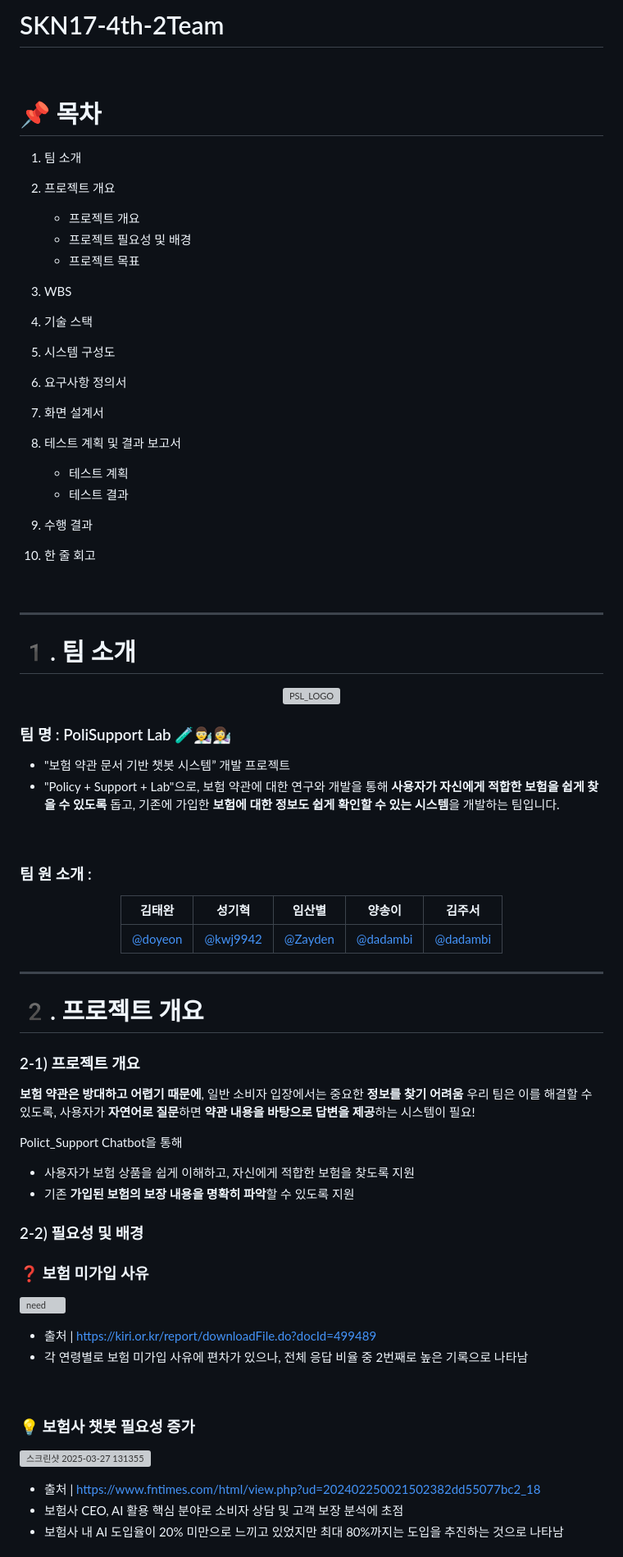
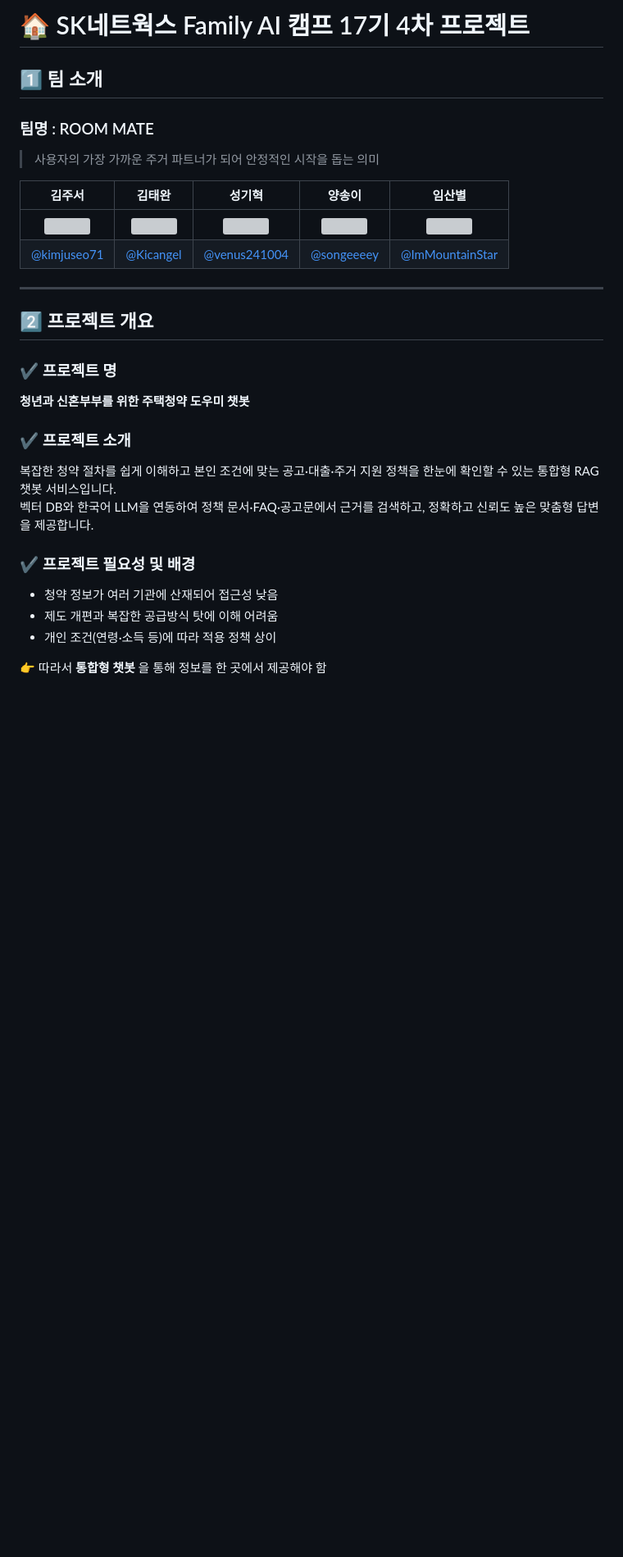
Before and after one commit to SKNETWORKS-FAMILY-AICAMP/SKN17-4th-2Team, a Markdown page: README.md, the part around the change printed below. Shown: that part at 82% size. GitHub-like rendering; blank space fills up the shorter version; grey boxes are pictures that could not be loaded.

```diff
--- a/README.md
+++ b/README.md
@@ -1,87 +1,28 @@
-# SKN17-4th-2Team
+# 🏠 SK네트웍스 Family AI 캠프 17기 4차 프로젝트
 
-<br>
+## 1️⃣ 팀 소개
+### 팀명 : ROOM MATE
+> 사용자의 가장 가까운 주거 파트너가 되어 안정적인 시작을 돕는 의미
 
-# 📌 목차
-
-1. 팀 소개
-
-2. 프로젝트 개요
-    - 프로젝트 개요
-    - 프로젝트 필요성 및 배경
-    - 프로젝트 목표
-
-3. WBS
-
-4. 기술 스택
-
-5. 시스템 구성도
-
-6. 요구사항 정의서
-
-7. 화면 설계서
-
-8. 테스트 계획 및 결과 보고서
-    - 테스트 계획
-    - 테스트 결과
-
-9. 수행 결과
-
-10. 한 줄 회고
-
-<br>
-
-----
-
-# 1️. 팀 소개
-<div align="center">
-<img src="https://github.com/user-attachments/assets/f99a4037-977f-4a75-8f63-d2a75a258332" alt="PSL_LOGO" width="200"/>
-</div>
-
-### 팀 명 : PoliSupport Lab 🧪👨‍🔬👩‍🔬
-
-
--  "보험 약관 문서 기반 챗봇 시스템” 개발 프로젝트
--  "Policy + Support + Lab"으로, 보험 약관에 대한 연구와 개발을 통해 **사용자가 자신에게 적합한 보험을 쉽게 찾을 수 있도록** 돕고, 기존에 가입한 **보험에 대한 정보도 쉽게 확인할 수 있는 시스템**을 개발하는 팀입니다.
-
-<br>
-
-### 팀 원 소개 :
-
-<div align="center">
-
-  |김태완|성기혁|임산별|양송이|김주서|
-|-------|-------|---------|-------|-------|
-| [@doyeon](https://github.com/doyeon158)  | [@kwj9942](https://github.com/kwj9942)  | [@Zayden](https://github.com/Zayden0815)  | [@dadambi](https://github.com/dadambi116)   |[@dadambi](https://github.com/dadambi116)   |
-
-</div>
-
+| 김주서 | 김태완 | 성기혁 | 양송이 | 임산별 |
+|:---:|:---:|:---:|:---:|:---:|
+| <img src="img/KakaoTalk_20250925_111729446_02.jpg" width="120"/> | <img src="img/KakaoTalk_20250925_111729446_03.jpg" width="120"/> | <img src="img/KakaoTalk_20250925_111729446_04.jpg" width="120"/> | <img src="img/KakaoTalk_20250925_111729446_01.jpg" width="120"/> | <img src="img/KakaoTalk_20250925_111729446.jpg" width="120"/> |
+| [@kimjuseo71](https://github.com/kimjuseo71) | [@Kicangel](https://github.com/Kicangel) | [@venus241004](https://github.com/venus241004) | [@songeeeey](https://github.com/songeeeey) | [@ImMountainStar](https://github.com/ImMountainStar) |
 
 ---
 
-# 2️. 프로젝트 개요
-### 2-1) 프로젝트 개요
+## 2️⃣ 프로젝트 개요
+### ✔ 프로젝트 명
+**청년과 신혼부부를 위한 주택청약 도우미 챗봇**
 
-**보험 약관은 방대하고 어렵기 때문에**, 일반 소비자 입장에서는 중요한 **정보를 찾기 어려움**
-우리 팀은 이를 해결할 수 있도록, 사용자가 **자연어로 질문**하면 **약관 내용을 바탕으로 답변을 제공**하는 시스템이 필요!
+### ✔ 프로젝트 소개
+복잡한 청약 절차를 쉽게 이해하고 본인 조건에 맞는 공고·대출·주거 지원 정책을 한눈에 확인할 수 있는 통합형 RAG 챗봇 서비스입니다.
+벡터 DB와 한국어 LLM을 연동하여 정책 문서·FAQ·공고문에서 근거를 검색하고, 정확하고 신뢰도 높은 맞춤형 답변을 제공합니다.
 
-Polict_Support Chatbot을 통해
-- 사용자가 보험 상품을 쉽게 이해하고, 자신에게 적합한 보험을 찾도록 지원
-- 기존 **가입된 보험의 보장 내용을 명확히 파악**할 수 있도록 지원
+### ✔ 프로젝트 필요성 및 배경
+- 청약 정보가 여러 기관에 산재되어 접근성 낮음
+- 제도 개편과 복잡한 공급방식 탓에 이해 어려움
+- 개인 조건(연령·소득 등)에 따라 적용 정책 상이
 
-### 2-2) 필요성 및 배경
+👉 따라서 **통합형 챗봇** 을 통해 정보를 한 곳에서 제공해야 함
 
-### **❓ 보험 미가입 사유**
-![need](https://github.com/user-attachments/assets/e7b9b74d-3f95-431d-b96b-aeddfc3d4e98)
-- 출처 | https://kiri.or.kr/report/downloadFile.do?docId=499489
-- 각 연령별로 보험 미가입 사유에 편차가 있으나, 전체 응답 비율 중 2번째로 높은 기록으로 나타남
-<br>
-
-### **💡 보험사 챗봇 필요성 증가**
-![스크린샷 2025-03-27 131355](https://github.com/user-attachments/assets/7f840f10-535c-4fe2-aceb-6047d4360b4e)
-- 출처 | https://www.fntimes.com/html/view.php?ud=202402250021502382dd55077bc2_18
-- 보험사 CEO, AI 활용 핵심 분야로 소비자 상담 및 고객 보장 분석에 초점
-- 보험사 내 AI 도입율이 20% 미만으로 느끼고 있었지만 최대 80%까지는 도입을 추진하는 것으로 나타남
-
-<br>
-
```
Also changed, not shown: other parts of README.md (+54 -176 lines).
